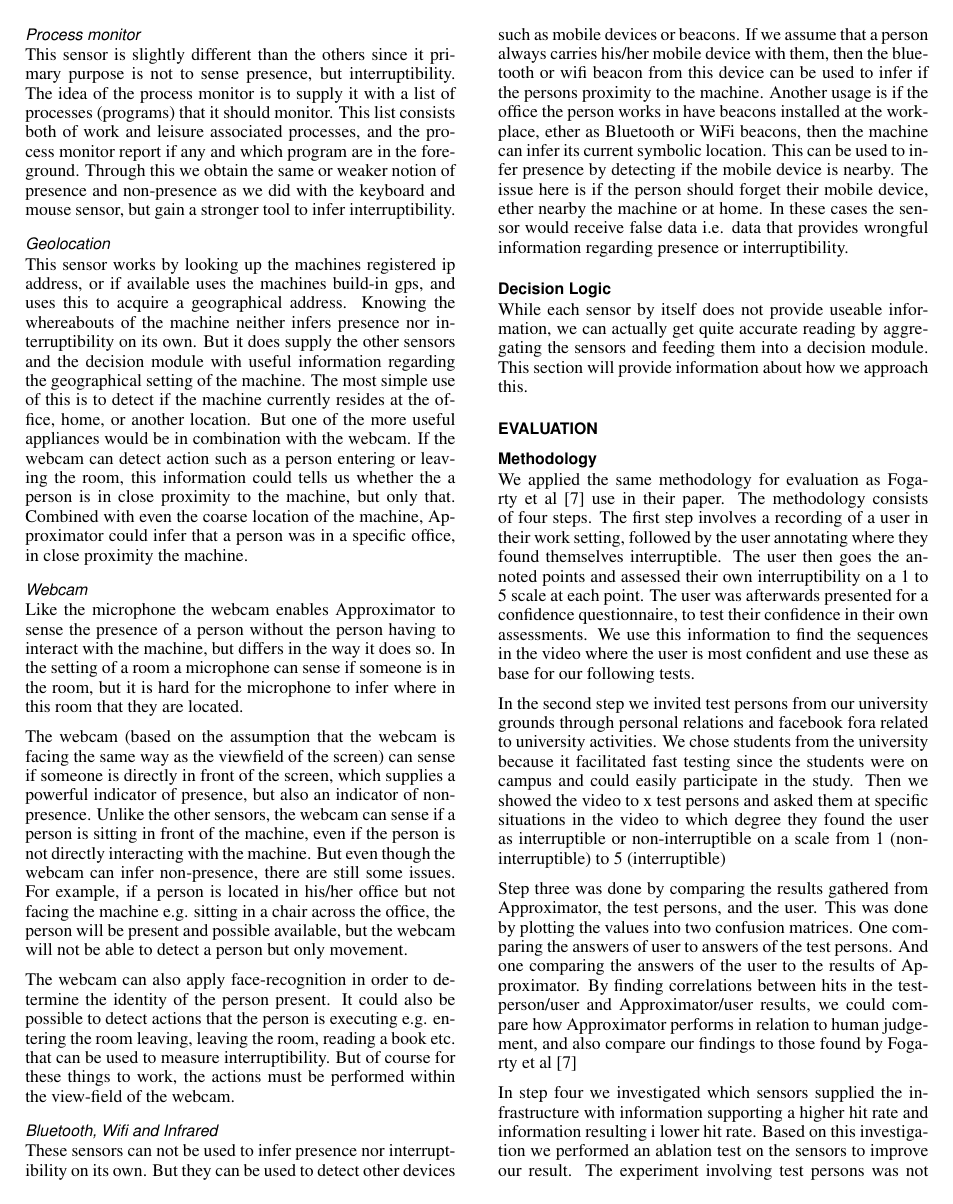
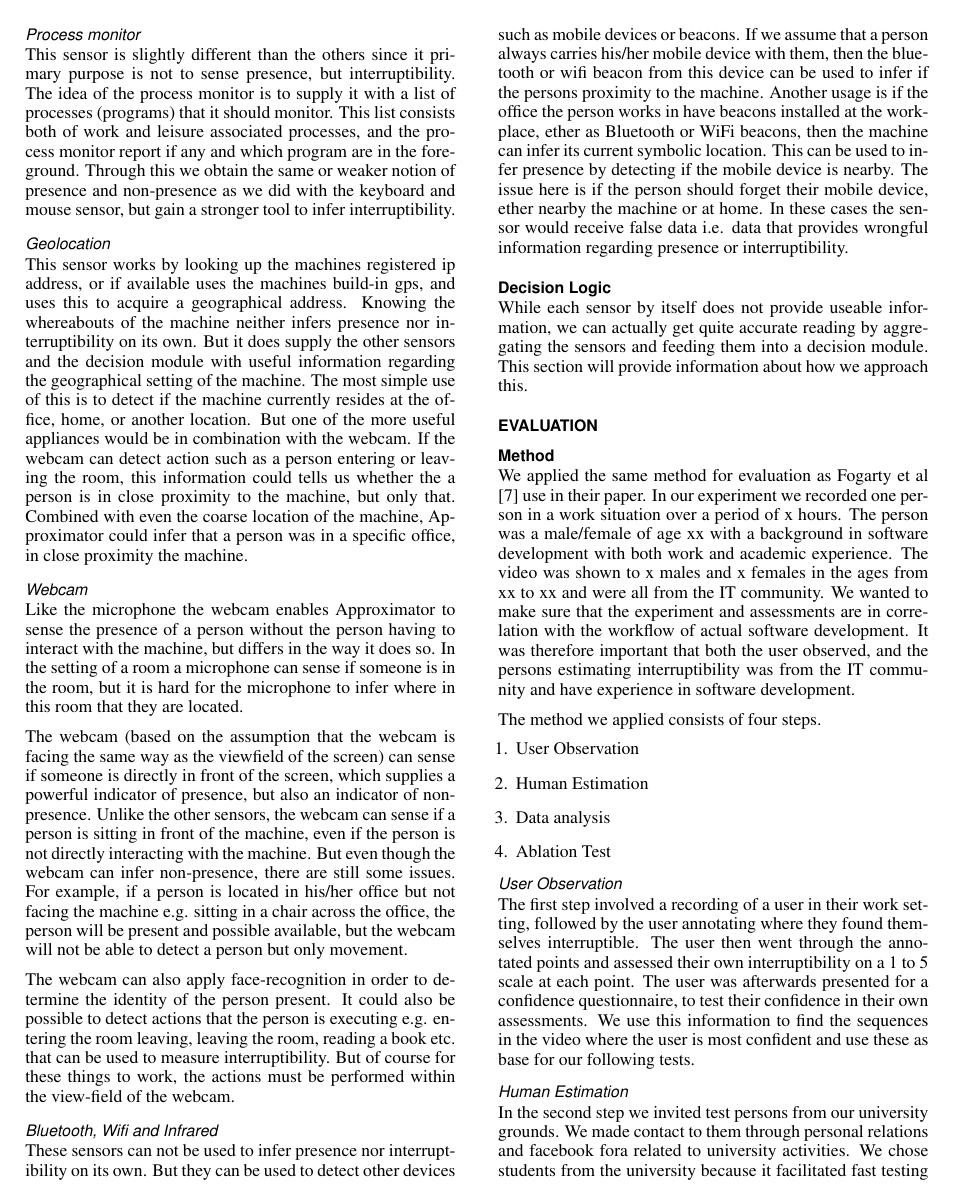
Before and after one commit to mellson/GSE, a LaTeX document (Report/gse_report.tex): page 4 of 5 before the commit and page 4 of 6 after it. Compiled offline with pdfLaTeX.

Commit message:
made evaluation into section

```diff
--- a/Report/gse_report.tex
+++ b/Report/gse_report.tex
@@ -354,14 +354,29 @@ This section will provide information about how we approach this.
 
 \section{Evaluation}
 
-\subsection{Methodology}
-We applied the same methodology for evaluation as Fogarty et al \cite{fogarty2005predicting} use in their paper.
-The methodology consists of four steps.
-The first step involves a recording of a user in their work setting, followed by the user annotating where they found themselves interruptible.
-The user then goes the annoted points and assessed their own interruptibility on a 1 to 5 scale at each point.
+\subsection{Method}
+We applied the same method for evaluation as Fogarty et al \cite{fogarty2005predicting} use in their paper.
+In our experiment we recorded one person in a work situation over a period of x hours.
+The person was a male/female of age xx with a background in software development with both work and academic experience.
+The video was shown to x males and x females in the ages from xx to xx and were all from the IT community.
+We wanted to make sure that the experiment and assessments are in correlation with the workflow of actual software development.
+It was therefore important that both the user observed, and the persons estimating interruptibility was from the IT community and have experience in software development.
+
+The method we applied consists of four steps.
+
+\begin{enumerate}
+  \item User Observation
+  \item Human Estimation
+  \item Data analysis
+  \item Ablation Test
+\end{enumerate}
+
+\subsubsection{User Observation}
+The first step involved a recording of a user in their work setting, followed by the user annotating where they found themselves interruptible.
+The user then went through the annotated points and assessed their own interruptibility on a 1 to 5 scale at each point.
 The user was afterwards presented for a confidence questionnaire, to test their confidence in their own assessments.
 We use this information to find the sequences in the video where the user is most confident and use these as base for our following tests.
 
-In the second step we invited test persons from our university grounds through personal relations and facebook fora related to university activities.
+\subsubsection{Human Estimation}
+In the second step we invited test persons from our university grounds. We made contact to them through personal relations and facebook fora related to university activities.
 We chose students from the university because it facilitated fast testing since the students were on campus and could easily participate in the study.
-Then we showed the video to x test persons and asked them at specific situations in the video to which degree they found the user as interruptible or non-interruptible on a scale from 1 (non-interruptible) to 5 (interruptible)
@@ -372,7 +391,8 @@ One comparing the answers of user to answers of the test persons.
 And one comparing the answers of the user to the results of Approximator.
 By finding correlations between hits in the test-person/user and Approximator/user results, we could compare how Approximator performs in relation to human judgement, and also compare our findings to those found by Fogarty et al \cite{fogarty2005predicting}
 
-In step four we investigated which sensors supplied the infrastructure with information supporting a higher hit rate and information resulting i lower hit rate.
+\subsubsection{Ablation Test}
+In step four we investigated which sensors supplied the infrastructure with information supporting a higher/lower hit rate.
 Based on this investigation we performed an ablation test on the sensors to improve our result.
 The experiment involving test persons was not repeated as the circumstances in which the experiment was conducted had not changed.
 Instead we had Approximator generate new interruptibility values based on the historic information provided from the subset of sensors leftover after the ablation test.
```
Also changed, not shown: Report/gse_report.tex (4 more changed lines).
